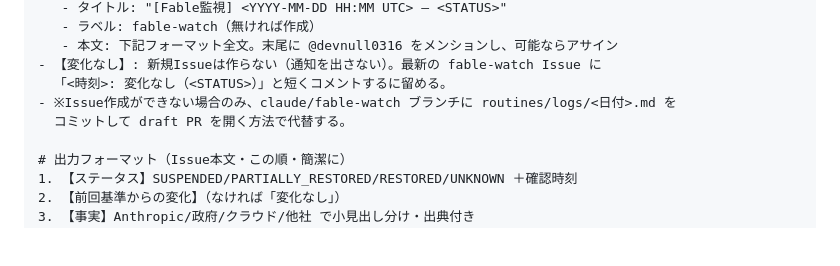
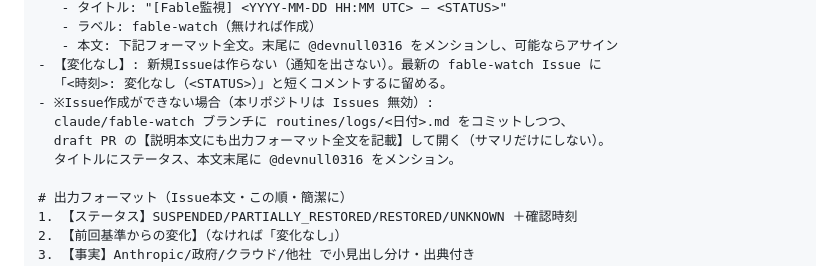
Before and after one commit to devnull0316/devnull-studio, a Markdown page: routines/fable-watch.md, the part around the change. Drawn GitHub-style; blank space fills up the shorter version.

Commit message:
Routine: include full report in PR body on Issues-disabled fallback

```diff
--- a/routines/fable-watch.md
+++ b/routines/fable-watch.md
@@ -87,8 +87,10 @@ Project Glasswing、復旧に向けた非公式観測（憶測と明示）、事
    - 本文: 下記フォーマット全文。末尾に @devnull0316 をメンションし、可能ならアサイン
 - 【変化なし】: 新規Issueは作らない（通知を出さない）。最新の fable-watch Issue に
   「<時刻>: 変化なし（<STATUS>）」と短くコメントするに留める。
-- ※Issue作成ができない場合のみ、claude/fable-watch ブランチに routines/logs/<日付>.md を
-  コミットして draft PR を開く方法で代替する。
+- ※Issue作成ができない場合（本リポジトリは Issues 無効）:
+  claude/fable-watch ブランチに routines/logs/<日付>.md をコミットしつつ、
+  draft PR の【説明本文にも出力フォーマット全文を記載】して開く（サマリだけにしない）。
+  タイトルにステータス、本文末尾に @devnull0316 をメンション。
 
 # 出力フォーマット（Issue本文・この順・簡潔に）
 1. 【ステータス】SUSPENDED/PARTIALLY_RESTORED/RESTORED/UNKNOWN ＋確認時刻
```
